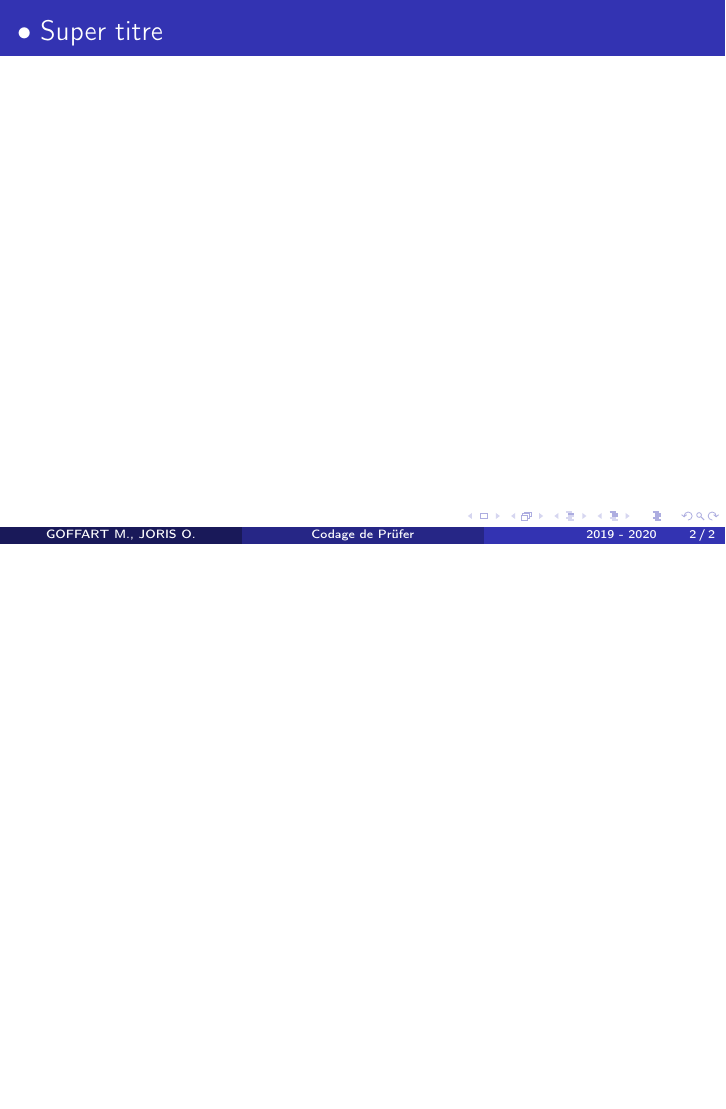
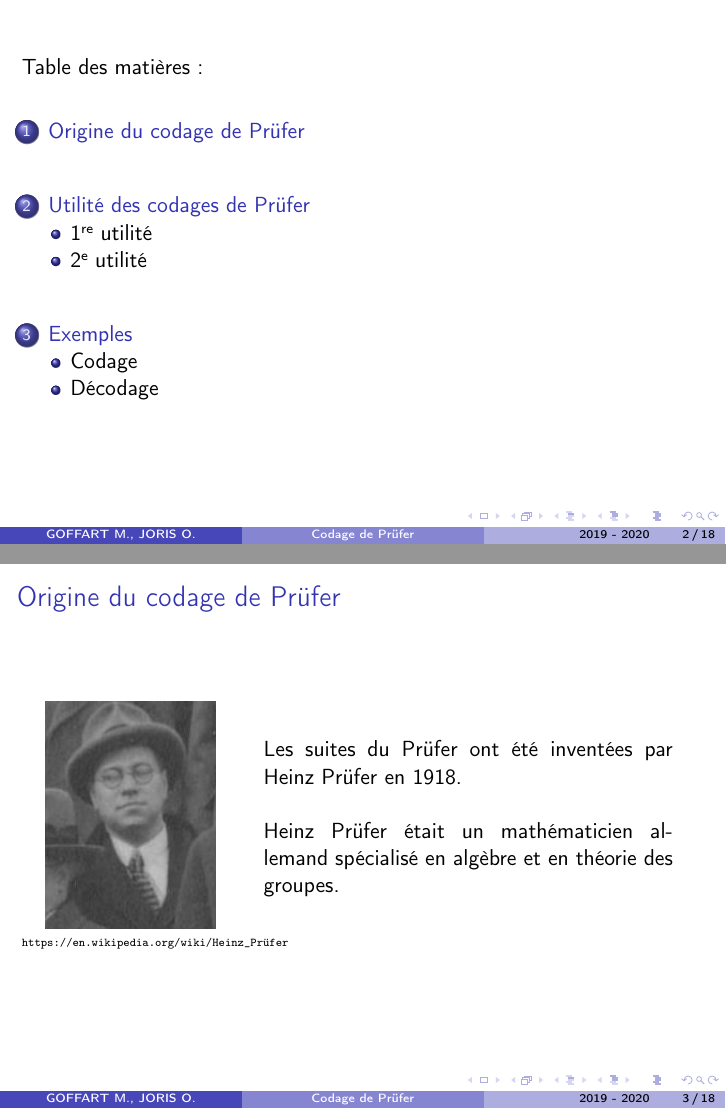
Before and after one commit to OlivierJoris/Codage-de-Prufer, LaTeX slides (presentation/presentation.tex): page 2 of 2 before the commit and pages 2 and 3 of 19 after it, the two joined at a grey line, the shorter picture padded with empty space. The pictures show the PDF file presentation/presentation.pdf that the author committed with the source.

Commit message:
V1 présentation

```diff
--- a/presentation/presentation.tex
+++ b/presentation/presentation.tex
@@ -21,8 +22,38 @@
 \titlepage
 \end{frame}
 
-%\begin{frame}
-%\tableofcontents
-%\end{frame}
+\begin{frame}
+Table des matières :
+\tableofcontents
+\end{frame}
 
-\begin{frame}{$\bullet$ Super titre}
+\section{Origine du codage de Prüfer}
+
+\begin{frame}{Origine du codage de Prüfer}
+
+\begin{tabular}{cl}
+         \begin{tabular}{c}
+         		  \includegraphics[height=4cm, width=3cm]{heinzPrufer.jpg}
+           \end{tabular}
+           & \begin{tabular}{l}
+             \parbox{0.6\linewidth}{
+             Les suites du Prüfer ont été inventées par Heinz Prüfer en 1918.\\\\
+			Heinz Prüfer était un mathématicien allemand spécialisé en algèbre et en théorie des groupes.
+   			}
+         \end{tabular}  \\
+\end{tabular}
+
+\tiny{\url{https://en.wikipedia.org/wiki/Heinz_Prüfer}}
+\end{frame}
+
+\begin{frame}{Origine du codage de Prüfer}
+
+Les codages de Prüfer permettent de représenter de manière condensée un arbre.\\
+\vspace{1cm}
+Un exemple sera donné plus loin.
+\end{frame}
+
+
+\section{Utilité des codages de Prüfer}
+
+\subsection{1\iere{} utilité}
@@ -29,3 +64,25 @@
+\begin{frame}
+\frametitle{Utilité des codages de Prüfer}
+
+\begin{center}
+\LARGE{Utilité dite mathématique}
+\end{center}
 
 \end{frame}
 
+\begin{frame}
+\frametitle{Utilité des codages de Prüfer}
+\framesubtitle{Mathématique}
+
+La raison pour laquelle ils ont été inventés :\\
+\vspace{0.3cm}
+\begin{center}
+\textbf{Démontrer la formule de Cayley}
+\end{center}
+\pause
+\vspace{0.2cm}
+\begin{block}{Formule de Cayley}
+Soit n $>$ 1. On peut construire n$^{\text{n}-2}$ arbres différents constitués de n sommets numérotés.
+\end{block}
+
+\end{frame}
@@ -31,0 +95,25 @@
+\begin{frame}
+\frametitle{Utilité des codages de Prüfer}
+
+\begin{center}
+\LARGE{Utilité dite informatique}
+\end{center}
+
+\end{frame}
+
+\begin{frame}
+\frametitle{Utilité des codages de Prüfer}
+\framesubtitle{Informatique}
+
+\begin{center}
+\textbf{Stocker un arbre en minimisant la mémoire utilisée}
+\end{center}
+\end{frame}
+
+\begin{frame}
+\frametitle{Utilité des codages de Prüfer}
+\framesubtitle{Informatique}
+
+Il y a 3 manières de représenter un arbre dans la mémoire d'un ordinateur :\\
+
+\begin{enumerate}
@@ -31,0 +123,46 @@
+\end{enumerate}
+\end{frame}
+
+\begin{frame}
+\frametitle{Utilité des codages de Prüfer}
+\framesubtitle{Informatique}
+
+Soit l'arbre suivant :\\
+\begin{figure}[!ht] \center
+\includegraphics[scale=0.40]{exempleArbre.png}
+\end{figure}
+\begin{center}
+\tiny{\url{https://fr.wikipedia.org/wiki/Codage_de_Prüfer}}
+\end{center}
+
+Notons cet arbre A = ($\#$V, $\#$E).
+Nous allons représenter cet arbre des 3 manières différentes.
+\end{frame}
+
+\begin{frame}
+\frametitle{Utilité des codages de Prüfer}
+\framesubtitle{Informatique}
+
+\begin{table}[]
+\centering
+\begin{tabular}{l|l|l}
+Matrice d'adjacence   & Listes d'adjacences   & Suite de Prüfer      \\
+\multicolumn{1}{c|}{$\begin{array}{cccccc}
+x & x & x & 1 & x & x \\
+x & x & x & 1 & x & x \\
+x & x & x & 1 & x & x \\
+1 & 1 & 1 & x & 1 & x \\
+x & x & x & 1 & x & 1 \\
+x & x & x & x & 1 & x
+\end{array}$ } & \multicolumn{1}{c|}{\includegraphics[scale=0.30]{listesAdj.png}} & \multicolumn{1}{c}{4 4 4 5}
+\end{tabular}
+\end{table}
+\end{frame}
+
+\begin{frame}
+\frametitle{Utilité des codages de Prüfer}
+\framesubtitle{Informatique}
+
+Quelle quantité de mémoire est nécessaire pour stocker cet arbre ?
+\vspace{0.3cm}
+\begin{enumerate}
@@ -31,0 +172,6 @@
+\end{enumerate}
+\vspace{1cm}
+Pour les grands arbres, le codage de Prüfer est très intéressant.
+\end{frame}
+
+\section{Exemples}
```
Also changed, not shown: presentation/exempleArbre.png (added), presentation/heinzPrufer.jpg (added), presentation/listesAdj.png (added), presentation/listesAdj.svg (added), presentation/presentation.pdf, presentation/presentation.tex (53 more changed lines), 5 other files.
